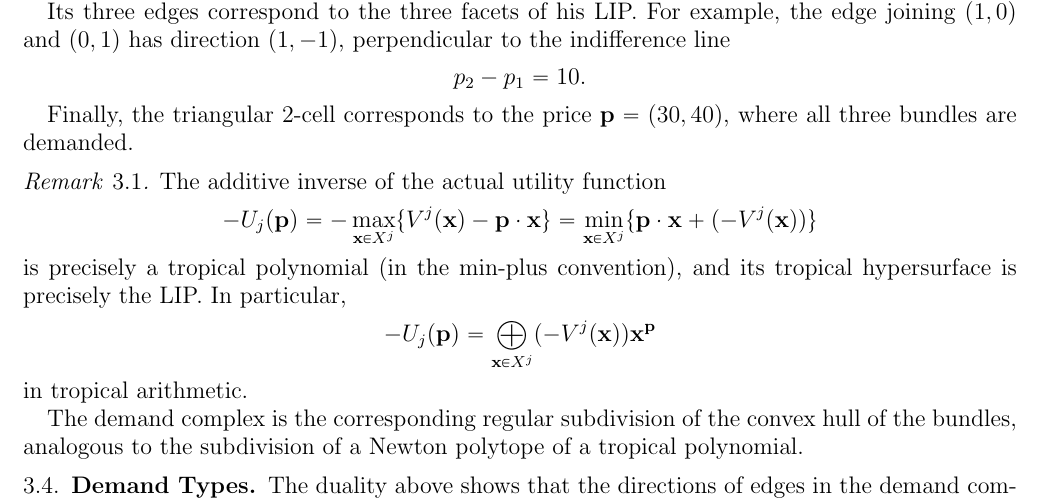
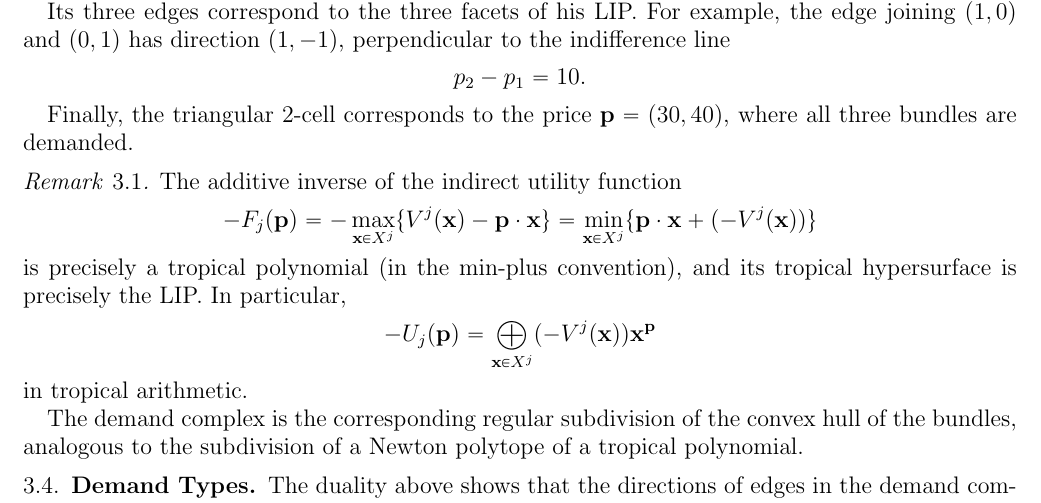
Before and after one commit to sunnyhxu/tropical-geometry-notes, a LaTeX paper (main.tex, which reads auction/10-20-26/main.tex): part of page 7 of 8, cut so that both start at the same text. Compiled offline with pdfLaTeX.

Commit message:
Updates from Overleaf

```diff
--- a/auction/10-20-26/main.tex
+++ b/auction/10-20-26/main.tex
@@ -286,9 +286,9 @@ structure from two different perspectives.
 \end{example}
 
 \begin{rmk}
-    The additive inverse of the actual utility function
+    The additive inverse of the indirect utility function
     \[
-        -U_j(\mathbf{p})=-\max_{\mathbf{x}\in X^j}\{V^j(\mathbf{x})-\mathbf{p}\cdot \mathbf{x}\}=\min_{\mathbf{x} \in X^j}\{\mathbf{p}\cdot \mathbf{x}+(-V^j(\mathbf{x}))\}
+        -F_j(\mathbf{p})=-\max_{\mathbf{x}\in X^j}\{V^j(\mathbf{x})-\mathbf{p}\cdot \mathbf{x}\}=\min_{\mathbf{x} \in X^j}\{\mathbf{p}\cdot \mathbf{x}+(-V^j(\mathbf{x}))\}
     \]
     is precisely a tropical polynomial (in the min-plus convention),
     and its tropical hypersurface is precisely the LIP. In particular,
```
